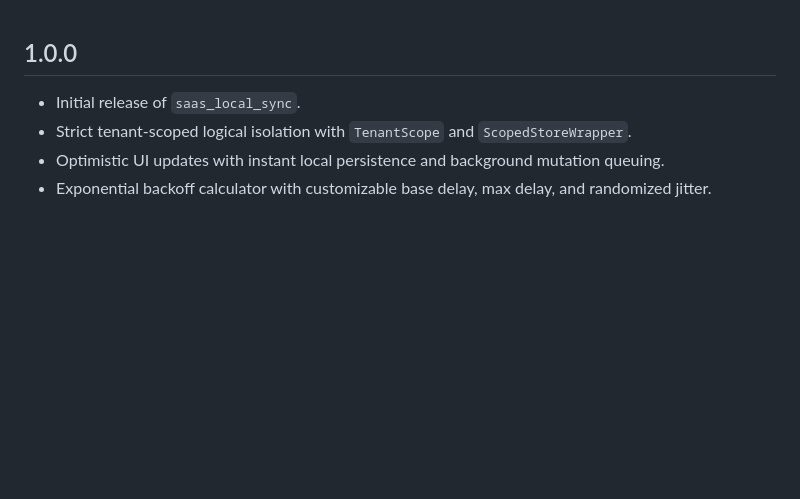
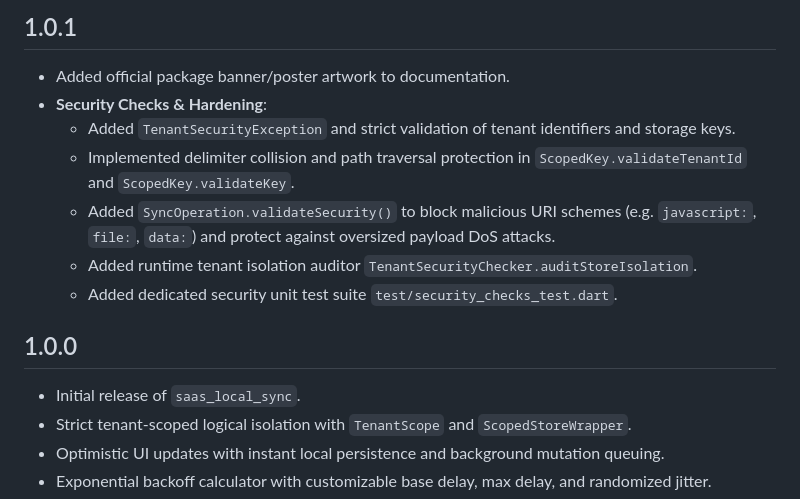
Before and after one commit to Codernta/saas_local_sync, a Markdown page: CHANGELOG.md, the part around the change. Drawn GitHub-style; blank space fills up the shorter version.

```diff
--- a/CHANGELOG.md
+++ b/CHANGELOG.md
@@ -1,3 +1,13 @@
+## 1.0.1
+
+* Added official package banner/poster artwork to documentation.
+* **Security Checks & Hardening**:
+  - Added `TenantSecurityException` and strict validation of tenant identifiers and storage keys.
+  - Implemented delimiter collision and path traversal protection in `ScopedKey.validateTenantId` and `ScopedKey.validateKey`.
+  - Added `SyncOperation.validateSecurity()` to block malicious URI schemes (e.g. `javascript:`, `file:`, `data:`) and protect against oversized payload DoS attacks.
+  - Added runtime tenant isolation auditor `TenantSecurityChecker.auditStoreIsolation`.
+  - Added dedicated security unit test suite `test/security_checks_test.dart`.
+
 ## 1.0.0
 
 * Initial release of `saas_local_sync`.
```
Also changed, not shown: README.md (+44 -3 lines), doc/poster.jpg (added), 6 other files.
